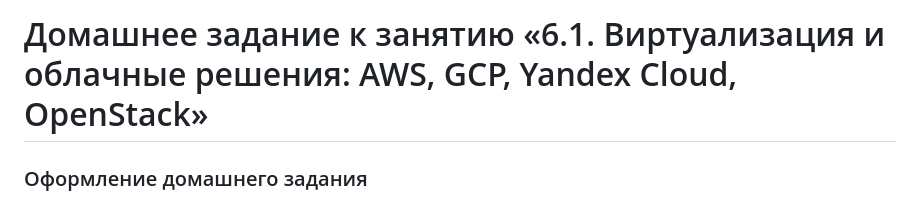
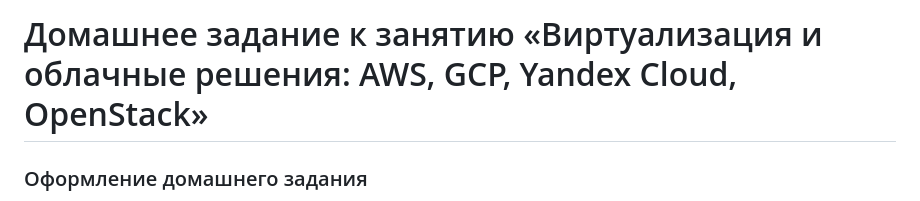
Before and after one commit to netology-code/sdvps-homeworks, a Markdown page: 6-01.md, the part around the change. GitHub-like rendering.

```diff
--- a/6-01.md
+++ b/6-01.md
@@ -1,4 +1,4 @@
-# Домашнее задание к занятию «6.1. Виртуализация и облачные решения: AWS, GCP, Yandex Cloud, OpenStack»
+# Домашнее задание к занятию «Виртуализация и облачные решения: AWS, GCP, Yandex Cloud, OpenStack»
 
 
 ### Оформление домашнего задания
```
